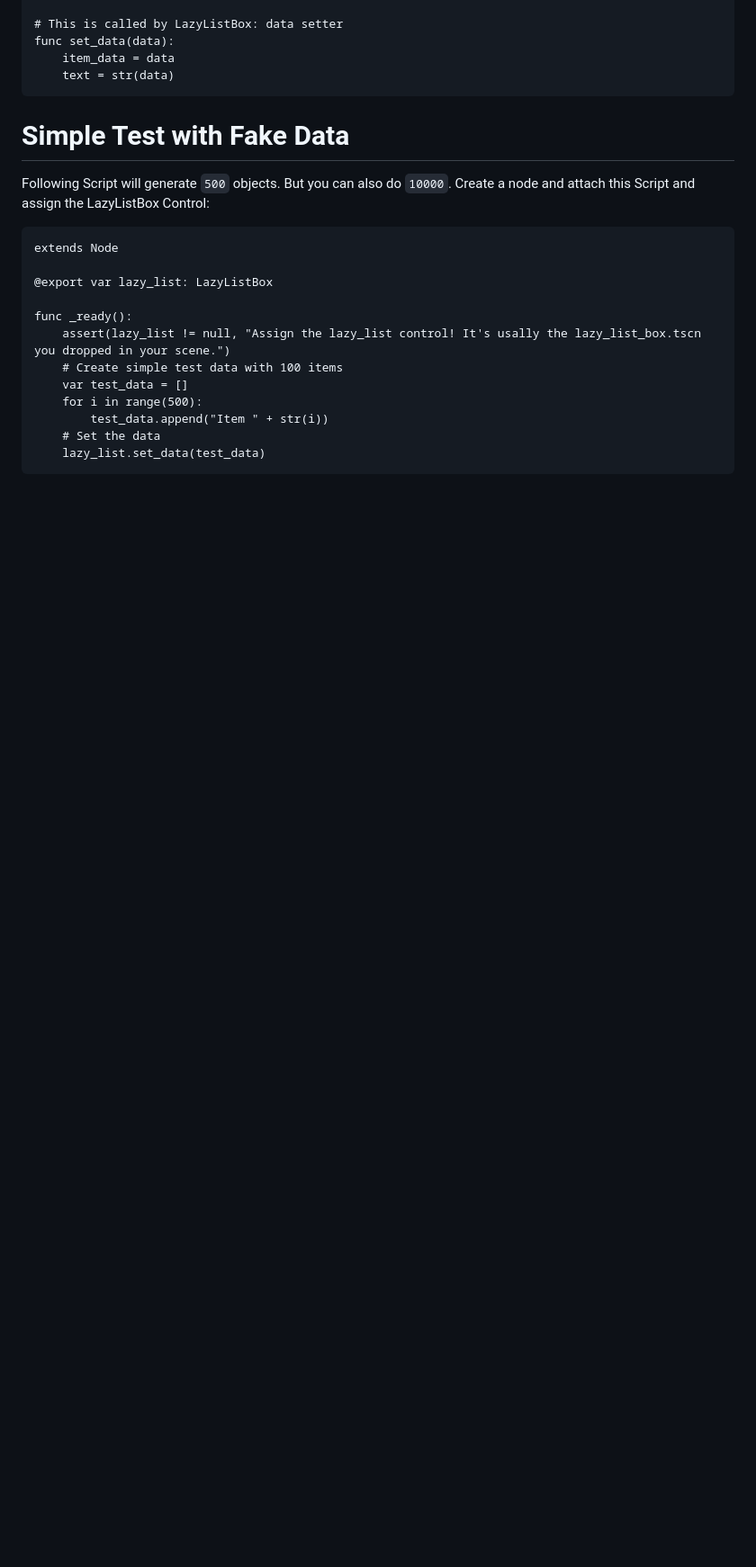
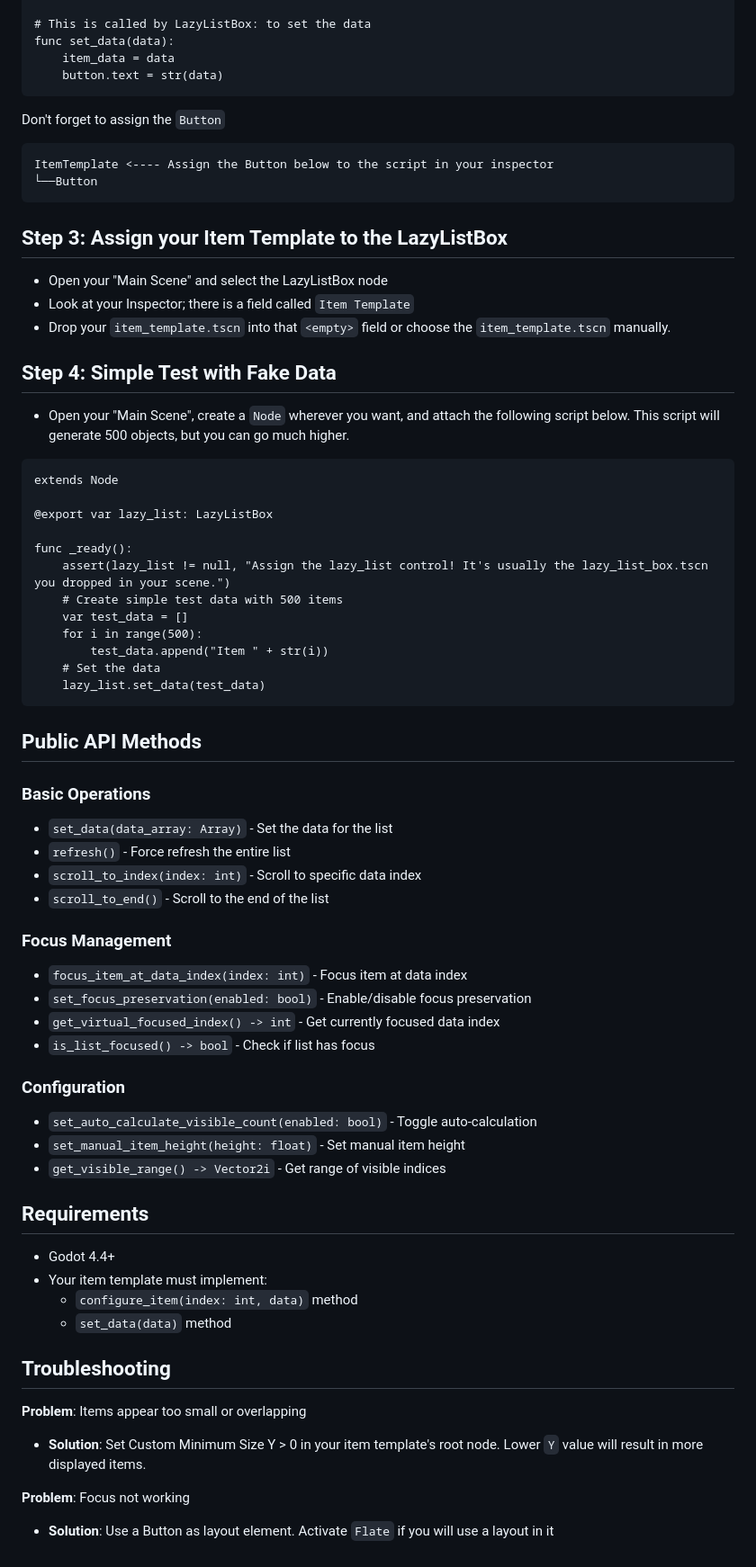
Before and after one commit to spinalcord/lazy-list-box-godot, a Markdown page: README.md, the part around one of its changes. Shown at 90% size. GitHub-like rendering; blank space fills up the shorter version.

````diff
--- a/README.md
+++ b/README.md
@@ -44,12 +71,22 @@ func configure_item(index: int, data):
 
-# This is called by LazyListBox: data setter
+# This is called by LazyListBox: to set the data
 func set_data(data):
 	item_data = data
-	text = str(data)
+	button.text = str(data)
 ```
-# Simple Test with Fake Data
-Following Script will generate `500` objects. But you can also do `10000`.
-Create a node and attach this Script and assign the LazyListBox Control:
+Don't forget to assign the `Button`
+```
+ItemTemplate <---- Assign the Button below to the script in your inspector
+└──Button
+```
+
+## Step 3: Assign your Item Template to the LazyListBox
+- Open your "Main Scene" and select the LazyListBox node
+- Look at your Inspector; there is a field called `Item Template`
+- Drop your `item_template.tscn` into that `<empty>` field or choose the `item_template.tscn` manually.
+
+## Step 4: Simple Test with Fake Data
+- Open your "Main Scene", create a `Node` wherever you want, and attach the following script below. This script will generate 500 objects, but you can go much higher.
 
 ```gdscript
 extends Node
@@ -57,11 +94,43 @@ extends Node
 @export var lazy_list: LazyListBox
 
 func _ready():
-	assert(lazy_list != null, "Assign the lazy_list control! It's usally the lazy_list_box.tscn you dropped in your scene.")
-	# Create simple test data with 100 items
+	assert(lazy_list != null, "Assign the lazy_list control! It's usually the lazy_list_box.tscn you dropped in your scene.")
+	# Create simple test data with 500 items
 	var test_data = []
 	for i in range(500):
 		test_data.append("Item " + str(i))
 	# Set the data
 	lazy_list.set_data(test_data)
 ```
+## Public API Methods
+
+### Basic Operations
+- `set_data(data_array: Array)` - Set the data for the list
+- `refresh()` - Force refresh the entire list
+- `scroll_to_index(index: int)` - Scroll to specific data index
+- `scroll_to_end()` - Scroll to the end of the list
+
+### Focus Management
+- `focus_item_at_data_index(index: int)` - Focus item at data index
+- `set_focus_preservation(enabled: bool)` - Enable/disable focus preservation
+- `get_virtual_focused_index() -> int` - Get currently focused data index
+- `is_list_focused() -> bool` - Check if list has focus
+
+### Configuration
+- `set_auto_calculate_visible_count(enabled: bool)` - Toggle auto-calculation
+- `set_manual_item_height(height: float)` - Set manual item height
+- `get_visible_range() -> Vector2i` - Get range of visible indices
+
+## Requirements
+- Godot 4.4+
+- Your item template must implement:
+  - `configure_item(index: int, data)` method
+  - `set_data(data)` method
+
+## Troubleshooting
+
+**Problem**: Items appear too small or overlapping
+- **Solution**: Set Custom Minimum Size Y > 0 in your item template's root node. Lower `Y` value will result in more displayed items.
+
+**Problem**: Focus not working
+- **Solution**: Use a Button as layout element. Activate `Flate` if you will use a layout in it
````
Also changed, not shown: other parts of README.md (+43 -16 lines), addons/lazy_list_box/README.md (+92 -23 lines), screenshots/1.gif (added), screenshots/2.gif (added), 1 other file.
